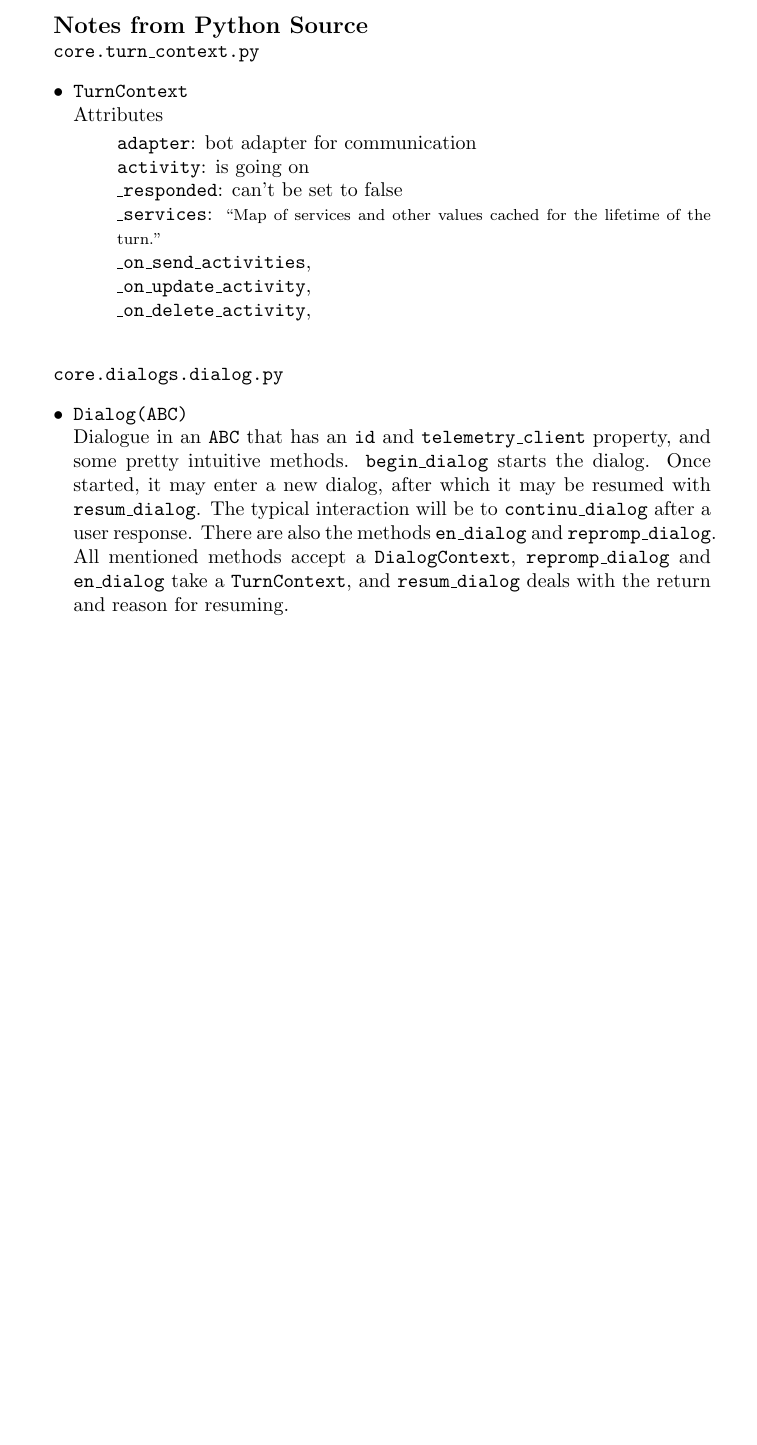
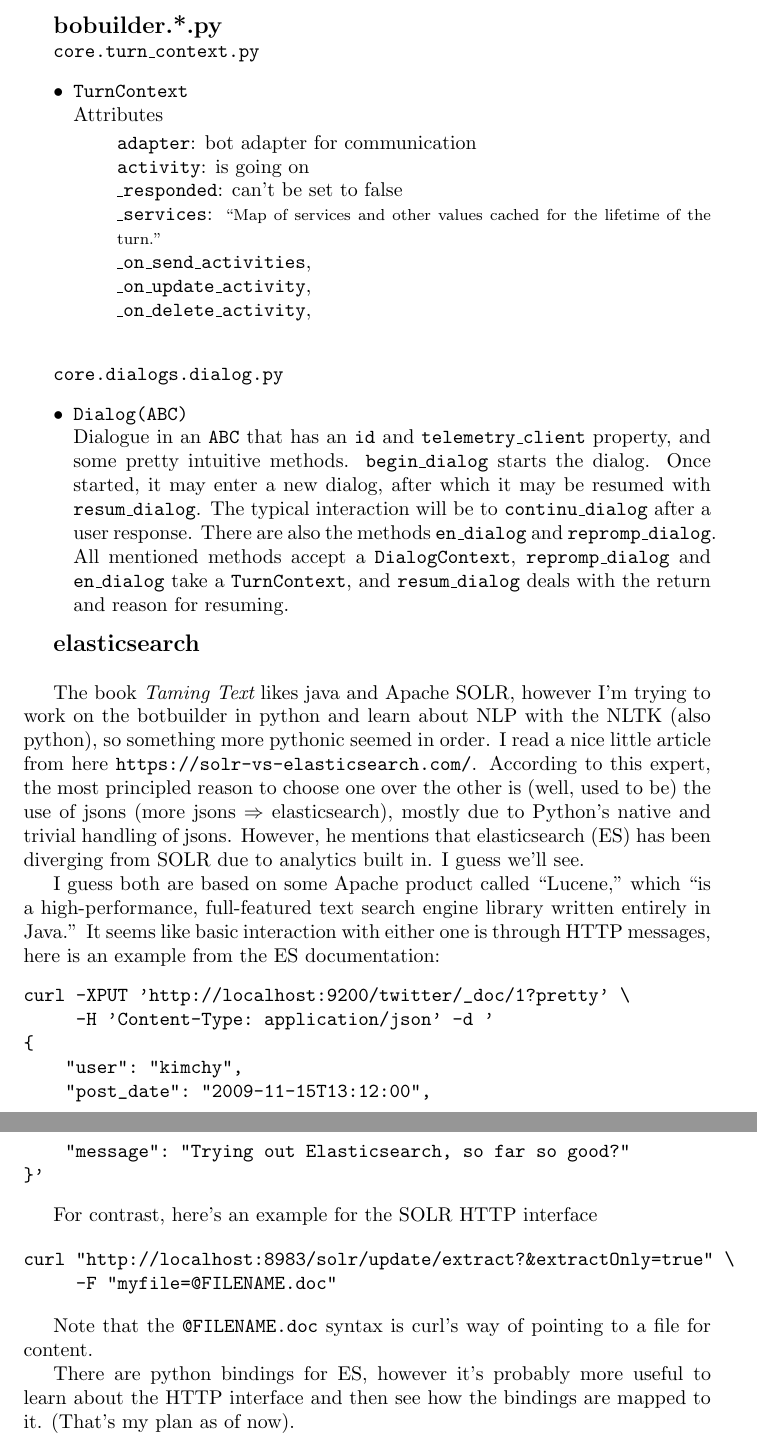
Before and after one commit to nathan-chappell/notes-on-bots, a LaTeX document (tool_notes.tex): part of the page before the commit and two parts of pages 1 and 2 of 2 after it, the two joined at a grey line, cut at the place of the change, the shorter picture padded with empty space. Compiled offline with pdfLaTeX.

Commit message:
added com ES examples

```diff
--- a/tool_notes.tex
+++ b/tool_notes.tex
@@ -1,10 +1,12 @@
 \documentclass{article}
+
+\usepackage{verbatim}
 
 \input{new_commands.tex}
 
 \begin{document}
 
-\hi{Notes from Python Source}
+\hi{bobuilder.*.py}
 
 \hii{\file{core.turn\_context.py}}
 \begin{itemize}
@@ -31,5 +33,30 @@
 
 \end{itemize}
 
+\hi{elasticsearch} \\
+
+The book {\it Taming Text} likes java and Apache SOLR, however I'm trying to work on the botbuilder in python and learn about NLP with the NLTK (also python), so something more pythonic seemed in order.  I read a nice little article from here \verb|https://solr-vs-elasticsearch.com/|.  According to this expert, the most principled reason to choose one over the other is (well, used to be) the use of jsons (more jsons $\Rightarrow$ elasticsearch), mostly due to Python's native and trivial handling of jsons.  However, he mentions that elasticsearch (ES) has been diverging from SOLR due to analytics built in.  I guess we'll see.
+
+I guess both are based on some Apache product called ``Lucene,'' which ``is a high-performance, full-featured text search engine library written entirely in Java.''  It seems like basic interaction with either one is through HTTP messages, here is an example from the ES documentation:
+\begin{verbatim}
+curl -XPUT 'http://localhost:9200/twitter/_doc/1?pretty' \
+     -H 'Content-Type: application/json' -d '
+{
+    "user": "kimchy",
+    "post_date": "2009-11-15T13:12:00",
+    "message": "Trying out Elasticsearch, so far so good?"
+}'
+\end{verbatim}
+
+For contrast, here's an example for the SOLR HTTP interface
+
+\begin{verbatim}
+curl "http://localhost:8983/solr/update/extract?&extractOnly=true" \
+     -F "myfile=@FILENAME.doc"
+\end{verbatim}
+
+Note that the \verb|@FILENAME.doc| syntax is curl's way of pointing to a file for content.
+
+There are python bindings for ES, however it's probably more useful to learn about the HTTP interface and then see how the bindings are mapped to it.  (That's my plan as of now).
 
 \end{document}
```
Also changed, not shown: tool_notes.pdf.
